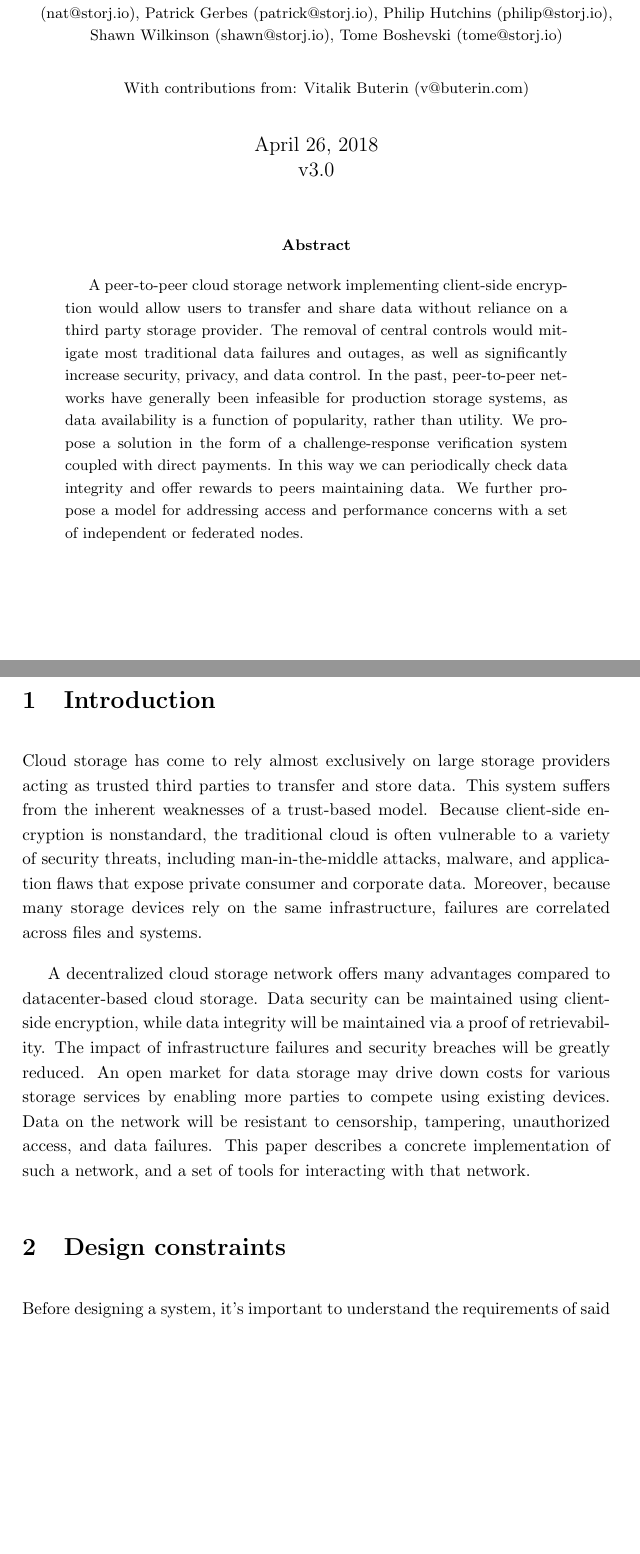
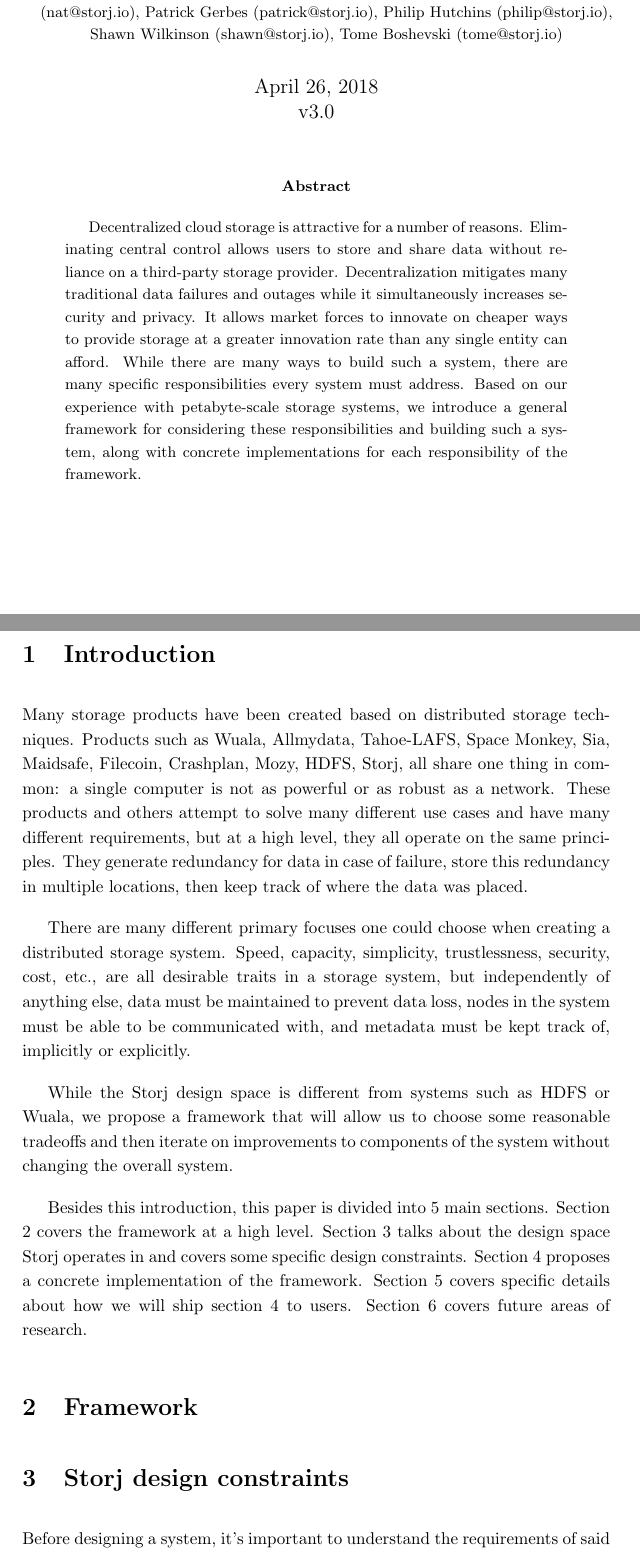
Before and after one commit to storj/whitepaper, a LaTeX paper (storj-whitepaper-v3.tex): two parts of pages 1 and 2 of 40, joined at a grey line, cut so that both start at the same text, the shorter picture padded with empty space. Compiled offline with pdfLaTeX.

Commit message:
reworking intro

```diff
--- a/storj-whitepaper-v3.tex
+++ b/storj-whitepaper-v3.tex
@@ -19,7 +19,7 @@
 \newcommand{\code}[1]{{\tt #1}}
 \newcommand{\todo}[1]{{\color{red} TODO #1}}
 
-\title{\textbf{Storj\\A Peer-to-Peer Cloud Storage Network}}
+\title{\textbf{Storj\\A Decentralized Cloud Storage Network Framework}}
 \author{\\
 \parbox{\linewidth}{\centering\small
 Alex Bender (bender@storj.io),
@@ -44,9 +44,7 @@
 Patrick Gerbes (patrick@storj.io),
 Philip Hutchins (philip@storj.io),
 Shawn Wilkinson (shawn@storj.io),
-Tome Boshevski (tome@storj.io)}\\
-\\
-\small With contributions from: Vitalik Buterin (v@buterin.com)
+Tome Boshevski (tome@storj.io)}
 }
 \date {April 26, 2018 \\ v3.0}
 
@@ -54,42 +52,52 @@
 \maketitle
 
 \begin{abstract}
-A peer-to-peer cloud storage network implementing client-side encryption would
-allow users to transfer and share data without reliance on a third party storage
-provider. The removal of central controls would mitigate most traditional data
-failures and outages, as well as significantly increase security, privacy, and
-data control. In the past, peer-to-peer networks have generally been infeasible
-for production storage systems, as data availability is a function of
-popularity, rather than utility. We propose a solution in the form of a
-challenge-response verification system coupled with direct payments. In this
-way we can periodically check data integrity and offer rewards to peers
-maintaining data. We further propose a model for addressing access and
-performance concerns with a set of independent or federated nodes.
+Decentralized cloud storage is attractive for a number of reasons. Eliminating
+central control allows users to store and share data without reliance on a
+third-party storage provider. Decentralization mitigates many traditional data
+failures and outages while it simultaneously increases security and privacy. It
+allows market forces to innovate on cheaper ways to provide storage at a greater
+innovation rate than any single entity can afford. While there are many ways to
+build such a system, there are many specific responsibilities every system must
+address. Based on our experience with petabyte-scale storage systems, we
+introduce a general framework for considering these responsibilities and
+building such a system, along with concrete implementations for each
+responsibility of the framework.
 \end{abstract}
 
 \section{Introduction}
 
-Cloud storage has come to rely almost exclusively on large storage providers
-acting as trusted third parties to transfer and store data. This system suffers
-from the inherent weaknesses of a trust-based model. Because client-side
-encryption is nonstandard, the traditional cloud is often vulnerable to a
-variety of security threats, including man-in-the-middle attacks, malware, and
-application flaws that expose private consumer and corporate data. Moreover,
-because many storage devices rely on the same infrastructure, failures are
-correlated across files and systems.
-
-A decentralized cloud storage network offers many advantages compared to
-datacenter-based cloud storage. Data security can be maintained using
-client-side encryption, while data integrity will be maintained via a proof of
-retrievability. The impact of infrastructure failures and security breaches will
-be greatly reduced. An open market for data storage may drive down costs for
-various storage services by enabling more parties to compete using existing
-devices. Data on the network will be resistant to censorship, tampering,
-unauthorized access, and data failures. This paper describes a concrete
-implementation of such a network, and a set of tools for interacting with that
-network.
-
-\section{Design constraints}
+Many storage products have been created based on distributed storage
+techniques. Products such as Wuala, Allmydata, Tahoe-LAFS, Space Monkey, Sia,
+Maidsafe, Filecoin, Crashplan, Mozy, HDFS, Storj, all share one thing in
+common: a single computer is not as powerful or as robust as a network. These
+products and others attempt to solve many different use cases and have many
+different requirements, but at a high level, they all operate on the same
+principles. They generate redundancy for data in case of failure, store this
+redundancy in multiple locations, then keep track of where the data was placed.
+
+There are many different primary focuses one could choose when creating a
+distributed storage system. Speed, capacity, simplicity, trustlessness,
+security, cost, etc., are all desirable traits in a storage system, but
+independently of anything else, data must be maintained to prevent data loss,
+nodes in the system must be able to be communicated with, and metadata must be
+kept track of, implicitly or explicitly.
+
+While the Storj design space is different from systems such as HDFS or Wuala,
+we propose a framework that will allow us to choose some reasonable tradeoffs
+and then iterate on improvements to components of the system without changing
+the overall system.
+
+Besides this introduction, this paper is divided into 5 main sections.
+Section 2 covers the framework at a high level. Section 3 talks about the design
+space Storj operates in and covers some specific design constraints. Section 4
+proposes a concrete implementation of the framework. Section 5 covers specific
+details about how we will ship section 4 to users. Section 6 covers future
+areas of research.
+
+\section{Framework}
+
+\section{Storj design constraints}
 
 Before designing a system, it's important to understand the requirements of
 said system, so we'll begin with a discussion of Storj's design constraints.
```
Also changed, not shown: storj-whitepaper-v3.pdf, storj-whitepaper-v3.tex (10 more changed lines).
